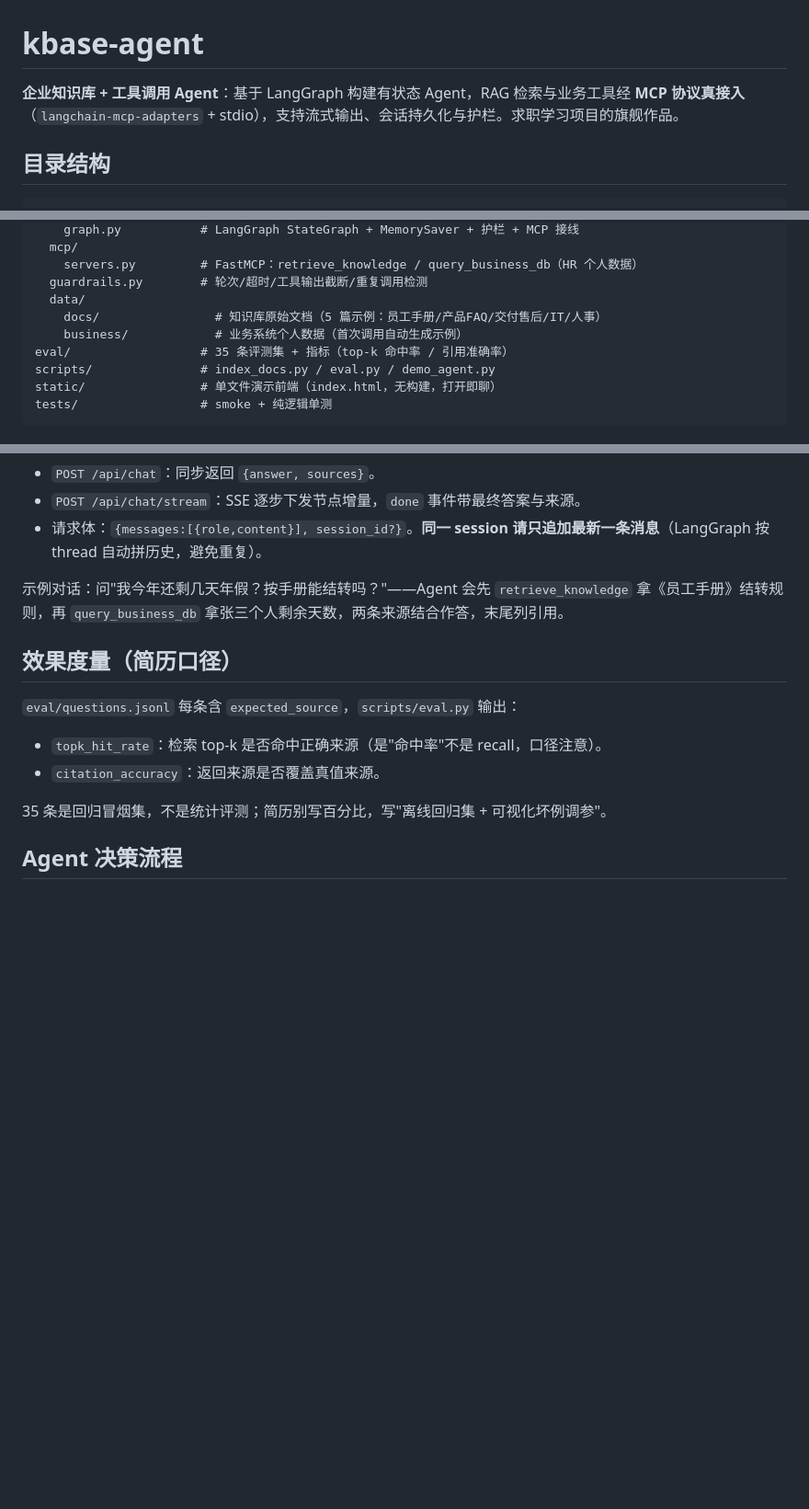
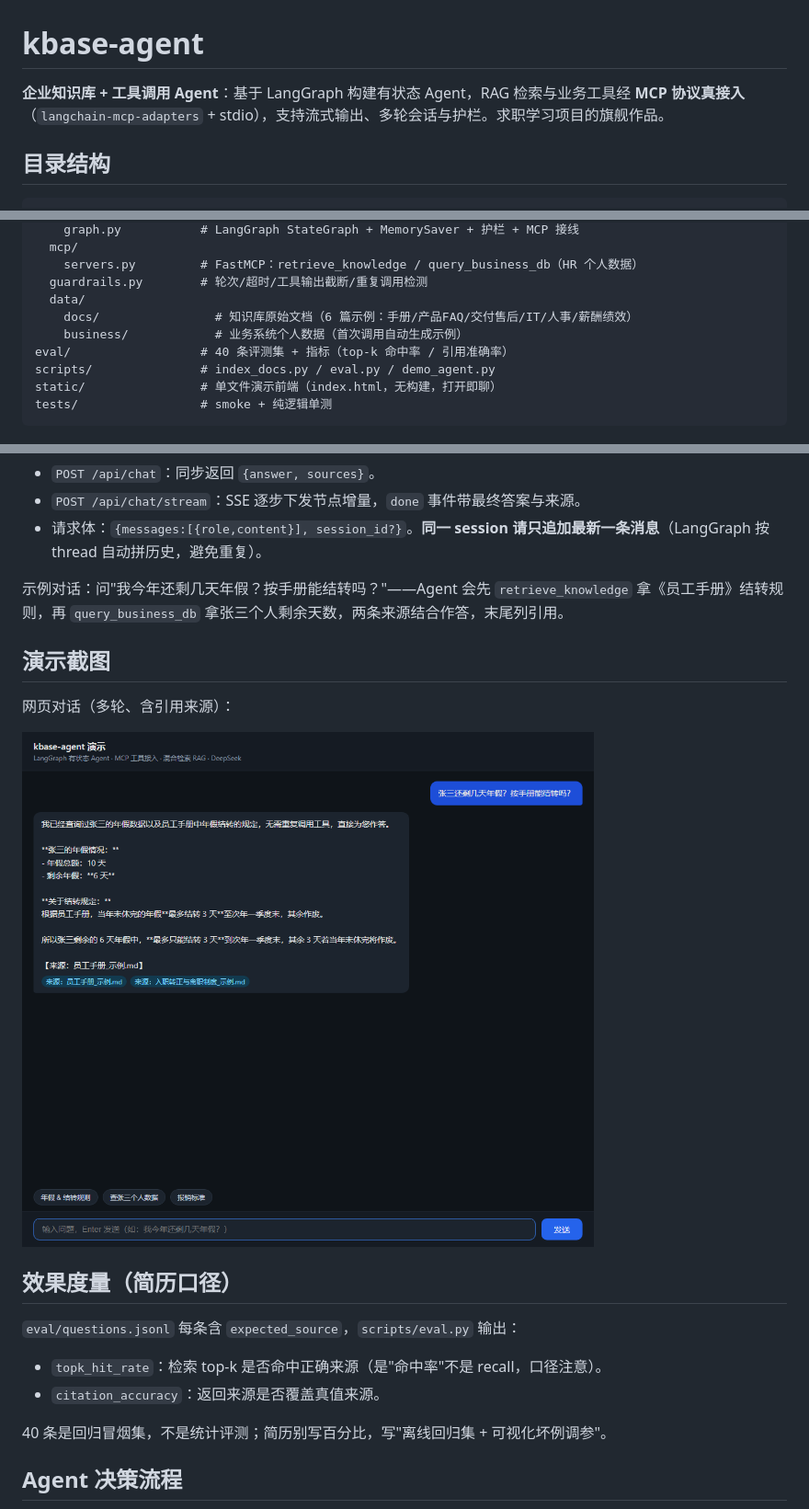
Before and after one commit to Just-Lost-Xanadu/kbase-agent, a Markdown page: kbase-agent/README.md, 3 parts joined by grey strips. Shown at 92% size. Drawn GitHub-style; pictures changed too: kbase-agent/docs/screenshots/web-chat.png (added); blank space fills up the shorter version.

Commit message:
docs: README 会话口径修正 + 真实网页对话截图
- '会话持久化'等表述对齐现状（MemorySaver 进程内/重启清空），成本与 trace 列为待补
- 新增演示截图（docs/screenshots/web-chat.png，真实提问含来源引用）

```diff
--- a/kbase-agent/README.md
+++ b/kbase-agent/README.md
@@ -1,6 +1,6 @@
 # kbase-agent
 
-**企业知识库 + 工具调用 Agent**：基于 LangGraph 构建有状态 Agent，RAG 检索与业务工具经 **MCP 协议真接入**（`langchain-mcp-adapters` + stdio），支持流式输出、会话持久化与护栏。求职学习项目的旗舰作品。
+**企业知识库 + 工具调用 Agent**：基于 LangGraph 构建有状态 Agent，RAG 检索与业务工具经 **MCP 协议真接入**（`langchain-mcp-adapters` + stdio），支持流式输出、多轮会话与护栏。求职学习项目的旗舰作品。
 
 ## 目录结构
 
@@ -28,9 +28,9 @@ app/
     servers.py         # FastMCP：retrieve_knowledge / query_business_db（HR 个人数据）
   guardrails.py        # 轮次/超时/工具输出截断/重复调用检测
   data/
-    docs/                # 知识库原始文档（5 篇示例：员工手册/产品FAQ/交付售后/IT/人事）
+    docs/                # 知识库原始文档（6 篇示例：手册/产品FAQ/交付售后/IT/人事/薪酬绩效）
     business/            # 业务系统个人数据（首次调用自动生成示例）
-eval/                  # 35 条评测集 + 指标（top-k 命中率 / 引用准确率）
+eval/                  # 40 条评测集 + 指标（top-k 命中率 / 引用准确率）
 scripts/               # index_docs.py / eval.py / demo_agent.py
 static/                # 单文件演示前端（index.html，无构建，打开即聊）
 tests/                 # smoke + 纯逻辑单测
@@ -64,13 +64,19 @@ API 两个端点（服务首次收到对话请求会自动建索引并拉起 MCP
 
 示例对话：问"我今年还剩几天年假？按手册能结转吗？"——Agent 会先 `retrieve_knowledge` 拿《员工手册》结转规则，再 `query_business_db` 拿张三个人剩余天数，两条来源结合作答，末尾列引用。
 
+## 演示截图
+
+网页对话（多轮、含引用来源）：
+
+![网页对话示例](docs/screenshots/web-chat.png)
+
 ## 效果度量（简历口径）
 
 `eval/questions.jsonl` 每条含 `expected_source`，`scripts/eval.py` 输出：
 - `topk_hit_rate`：检索 top-k 是否命中正确来源（是"命中率"不是 recall，口径注意）。
 - `citation_accuracy`：返回来源是否覆盖真值来源。
 
-35 条是回归冒烟集，不是统计评测；简历别写百分比，写"离线回归集 + 可视化坏例调参"。
+40 条是回归冒烟集，不是统计评测；简历别写百分比，写"离线回归集 + 可视化坏例调参"。
 
 ## Agent 决策流程
 
```
Also changed, not shown: other parts of kbase-agent/README.md (+3 -2 lines).
